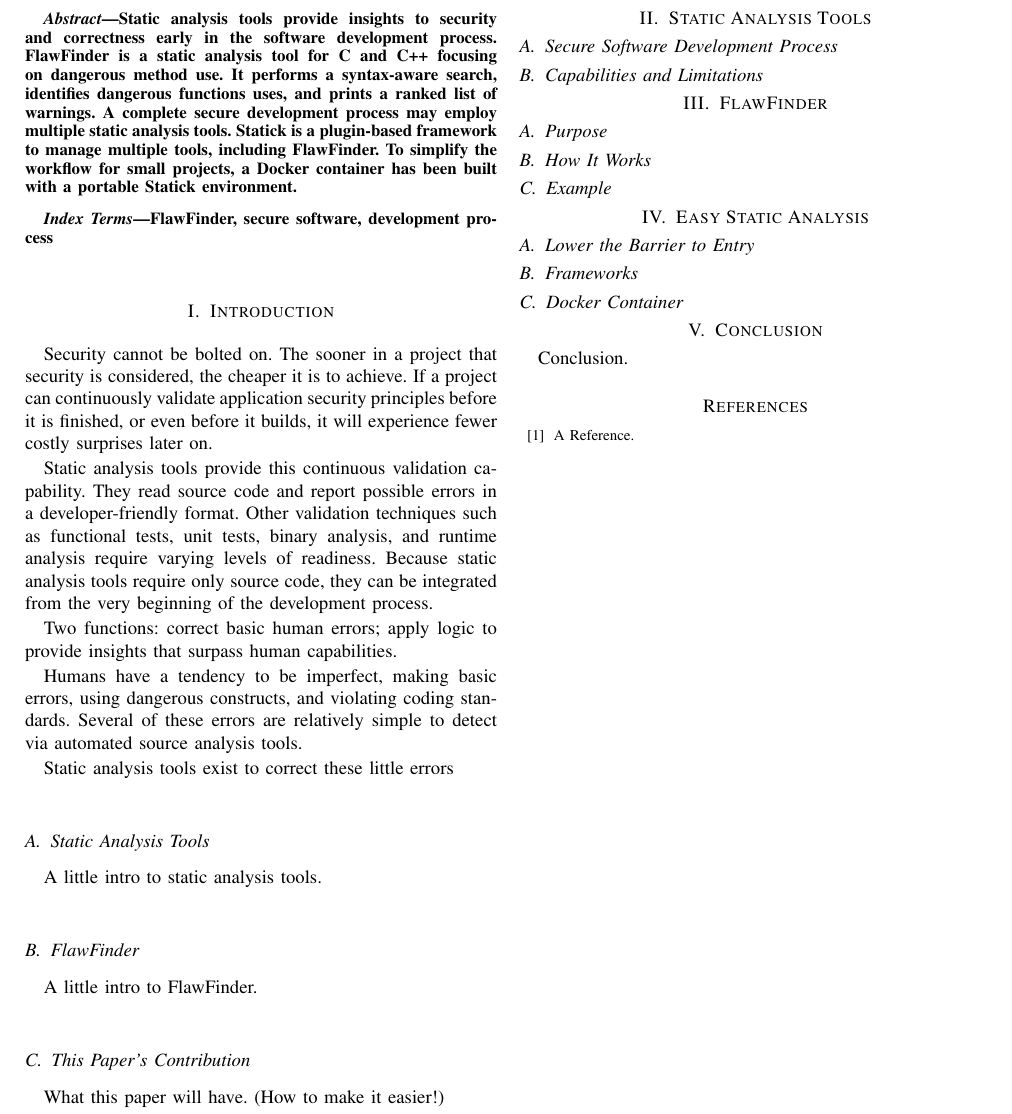
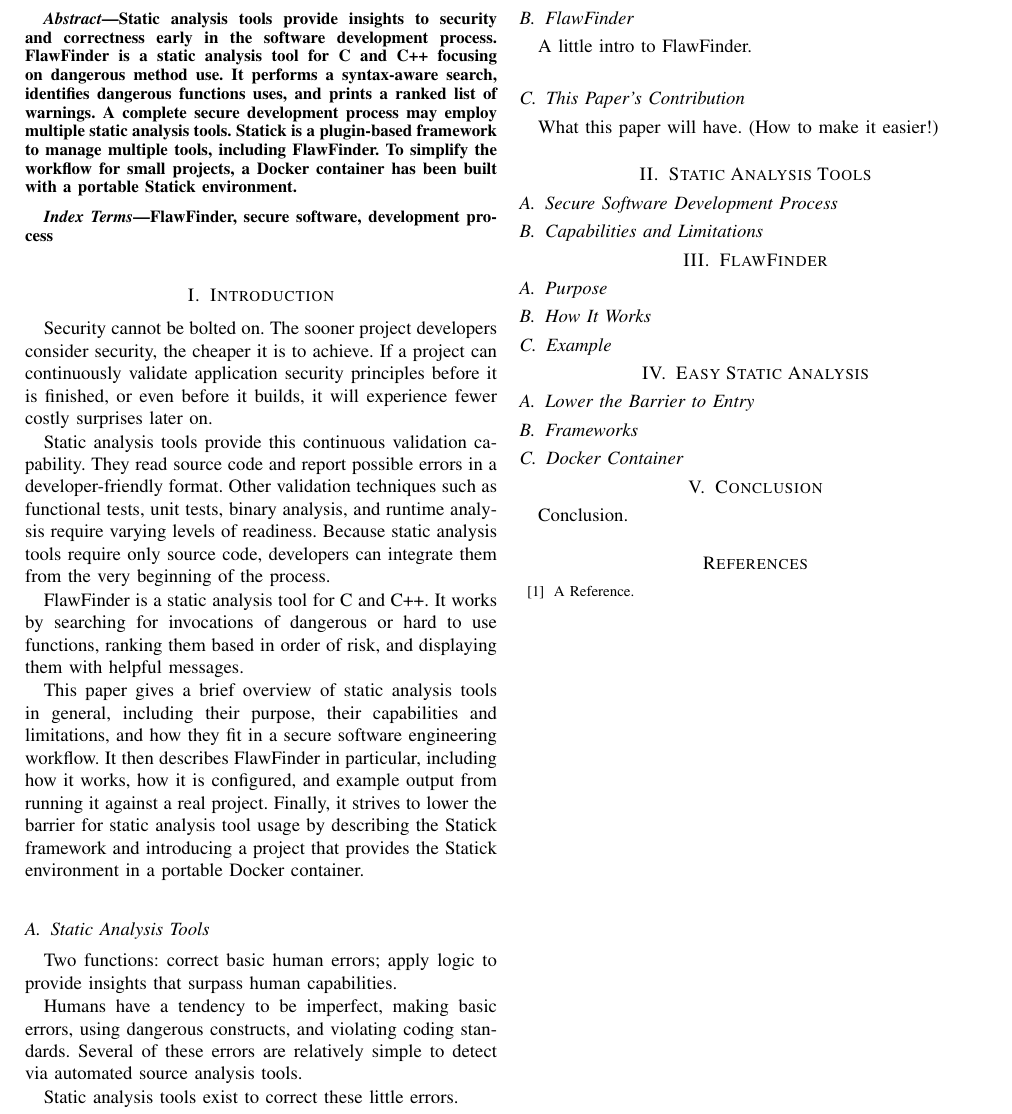
Before and after one commit to kkredit/static-analysis-research-paper, a LaTeX paper (ResearchPaper.tex): part of the page, cut so that both start at the same text. Compiled offline with pdfLaTeX; a missing font is replaced by an installed copy or a similar font; a LaTeX package or settings file that is missing is left out.

Commit message:
Finish introduction

```diff
--- a/ResearchPaper.tex
+++ b/ResearchPaper.tex
@@ -45,16 +45,29 @@
 
 \section{Introduction}
 
-Security cannot be bolted on. The sooner in a project that security is considered, the cheaper it is
-to achieve. If a project can continuously validate application security principles before it is
+Security cannot be bolted on. The sooner project developers consider security, the cheaper it is to
+achieve. If a project can continuously validate application security principles before it is
 finished, or even before it builds, it will experience fewer costly surprises later on.
 
 Static analysis tools provide this continuous validation capability. They read source code and
 report possible errors in a developer-friendly format. Other validation techniques such as
 functional tests, unit tests, binary analysis, and runtime analysis require varying levels of
-readiness. Because static analysis tools require only source code, they can be integrated from the
-very beginning of the development process.
+readiness. Because static analysis tools require only source code, developers can integrate them
+from the very beginning of the process.
 
+FlawFinder is a static analysis tool for C and C++. It works by searching for invocations of
+dangerous or hard to use functions, ranking them based in order of risk, and displaying them with
+helpful messages.
+
+This paper gives a brief overview of static analysis tools in general, including their purpose,
+their capabilities and limitations, and how they fit in a secure software engineering workflow. It
+then describes FlawFinder in particular, including how it works, how it is configured, and example
+output from running it against a real project. Finally, it strives to lower the barrier for static
+analysis tool usage by describing the Statick framework and introducing a project that provides the
+Statick environment in a portable Docker container.
+
+\subsection{Static Analysis Tools}
+% A little intro to static analysis tools.
 Two functions: correct basic human errors; apply logic to provide insights that surpass human
 capabilities.
 
@@ -62,10 +75,7 @@
 violating coding standards. Several of these errors are relatively simple to detect via automated
 source analysis tools.
 
-Static analysis tools exist to correct these little errors
-
-\subsection{Static Analysis Tools}
-A little intro to static analysis tools.
+Static analysis tools exist to correct these little errors.
 
 \subsection{FlawFinder}
 A little intro to FlawFinder.
```
